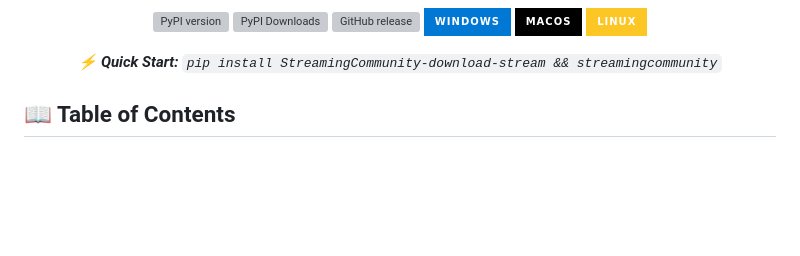
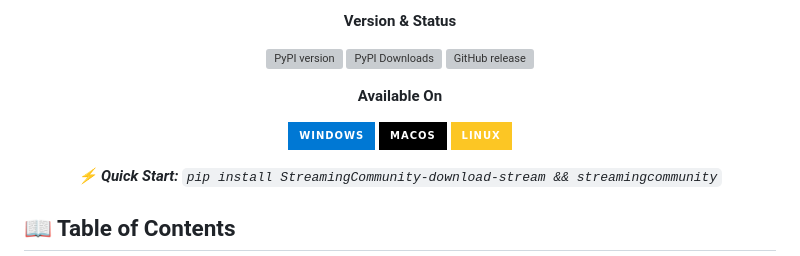
Before and after one commit to Liutprando08/StreamingCommunity-downloader-streamer, a Markdown page: README.md, the part around the change. Rendered like a GitHub page; badges without logos; blank space fills up the shorter version; grey boxes are pictures that could not be loaded.

```diff
--- a/README.md
+++ b/README.md
@@ -1,8 +1,13 @@
 <div align="center">
+
+**Version & Status**
 
 [![PyPI version](https://img.shields.io/pypi/v/StreamingCommunity-download-stream?style=for-the-badge&logo=pypi&logoColor=white&labelColor=2d3748&color=ea4aaa)](https://pypi.org/project/StreamingCommunity-download-stream/)
 [![PyPI Downloads](https://static.pepy.tech/personalized-badge/streamingcommunity-download-stream?period=total&units=INTERNATIONAL_SYSTEM&left_color=BLACK&right_color=GREEN&left_text=downloads)](https://pepy.tech/projects/streamingcommunity-download-stream)
 [![GitHub release](https://img.shields.io/github/v/release/Liutprando08/StreamingCommunity-downloader-streamer?style=for-the-badge&logo=github&logoColor=white&labelColor=2d3748)](https://github.com/Liutprando08/StreamingCommunity-downloader-streamer/releases/latest)
+
+**Available On**
+
 [![Windows](https://img.shields.io/badge/Windows-0078D4?style=for-the-badge&logo=windows&logoColor=white&labelColor=2d3748)](https://github.com/Liutprando08/StreamingCommunity-downloader-streamer/releases/latest/download/StreamingCommunity_win_x64.exe)
 [![macOS](https://img.shields.io/badge/macOS-000000?style=for-the-badge&logo=apple&logoColor=white&labelColor=2d3748)](https://github.com/Liutprando08/StreamingCommunity-downloader-streamer/releases/latest/download/StreamingCommunity_macos_x64)
 [![Linux](https://img.shields.io/badge/Linux-FCC624?style=for-the-badge&logo=linux&logoColor=black&labelColor=2d3748)](https://github.com/Liutprando08/StreamingCommunity-downloader-streamer/releases/latest/download/StreamingCommunity_linux_x64)
```
